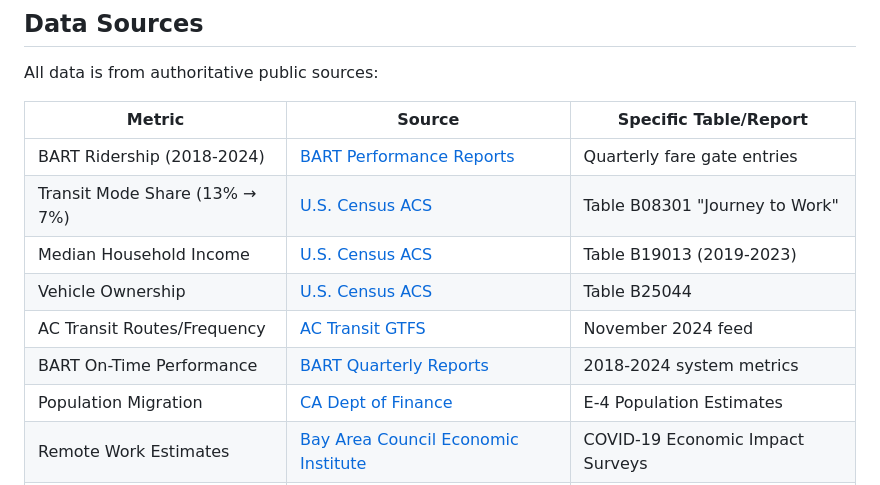
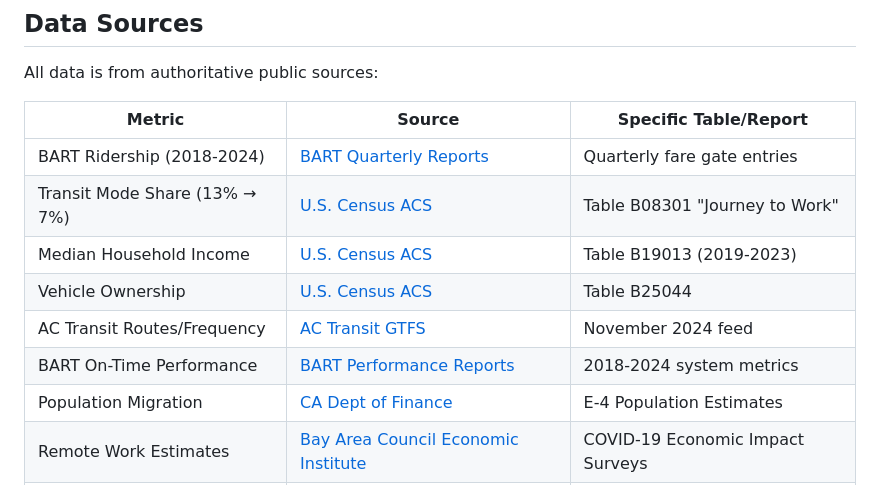
Before and after one commit to anandashar01/bart-transit-equity-full, a Markdown page: README.md, the part around the change. Drawn GitHub-style.

Commit message:
Separated BART report links to point to different pages
- Ridership data -> Quarterly Reports page
- On-Time Performance -> Performance Reports page

```diff
--- a/README.md
+++ b/README.md
@@ -55,12 +55,12 @@ All data is from authoritative public sources:
 
 | Metric | Source | Specific Table/Report |
 |--------|--------|----------------------|
-| BART Ridership (2018-2024) | [BART Performance Reports](https://www.bart.gov/about/reports) | Quarterly fare gate entries |
+| BART Ridership (2018-2024) | [BART Quarterly Reports](https://www.bart.gov/about/reports#quarterly) | Quarterly fare gate entries |
 | Transit Mode Share (13% → 7%) | [U.S. Census ACS](https://data.census.gov) | Table B08301 "Journey to Work" |
 | Median Household Income | [U.S. Census ACS](https://data.census.gov) | Table B19013 (2019-2023) |
 | Vehicle Ownership | [U.S. Census ACS](https://data.census.gov) | Table B25044 |
 | AC Transit Routes/Frequency | [AC Transit GTFS](https://www.actransit.org/planning-focus/data-resource-center) | November 2024 feed |
-| BART On-Time Performance | [BART Quarterly Reports](https://www.bart.gov/about/reports) | 2018-2024 system metrics |
+| BART On-Time Performance | [BART Performance Reports](https://www.bart.gov/about/reports/performance) | 2018-2024 system metrics |
 | Population Migration | [CA Dept of Finance](https://dof.ca.gov/forecasting/demographics/estimates/) | E-4 Population Estimates |
 | Remote Work Estimates | [Bay Area Council Economic Institute](https://www.bayareacouncil.org/economy/) | COVID-19 Economic Impact Surveys |
 | LEHD Employment Data | [U.S. Census LEHD](https://lehd.ces.census.gov/) | Exploratory analysis only |
```
